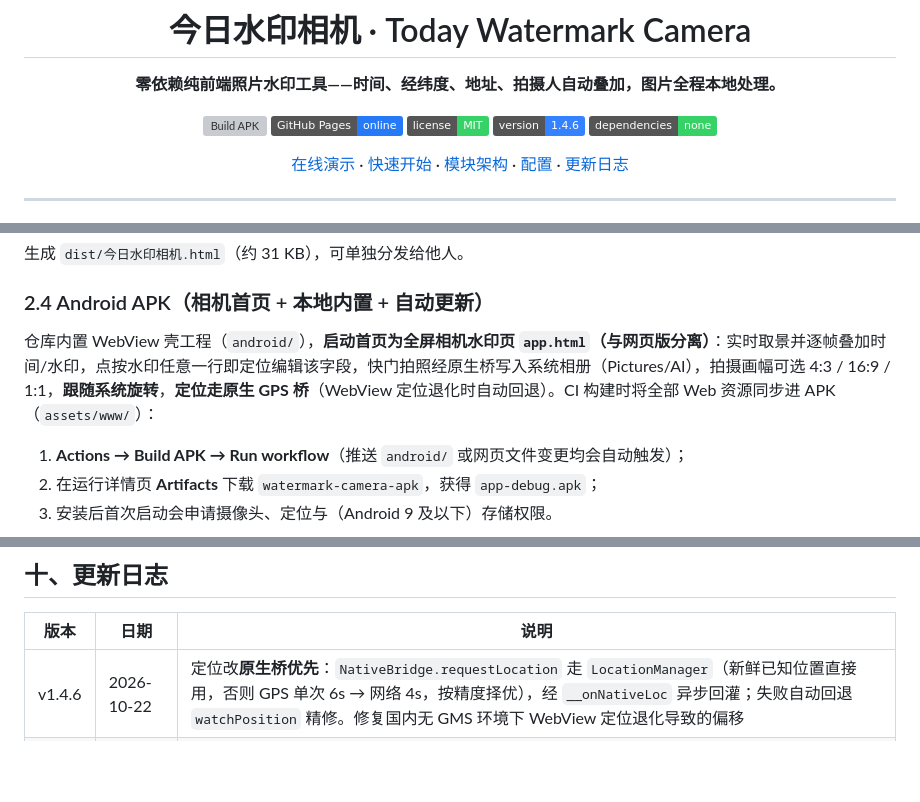
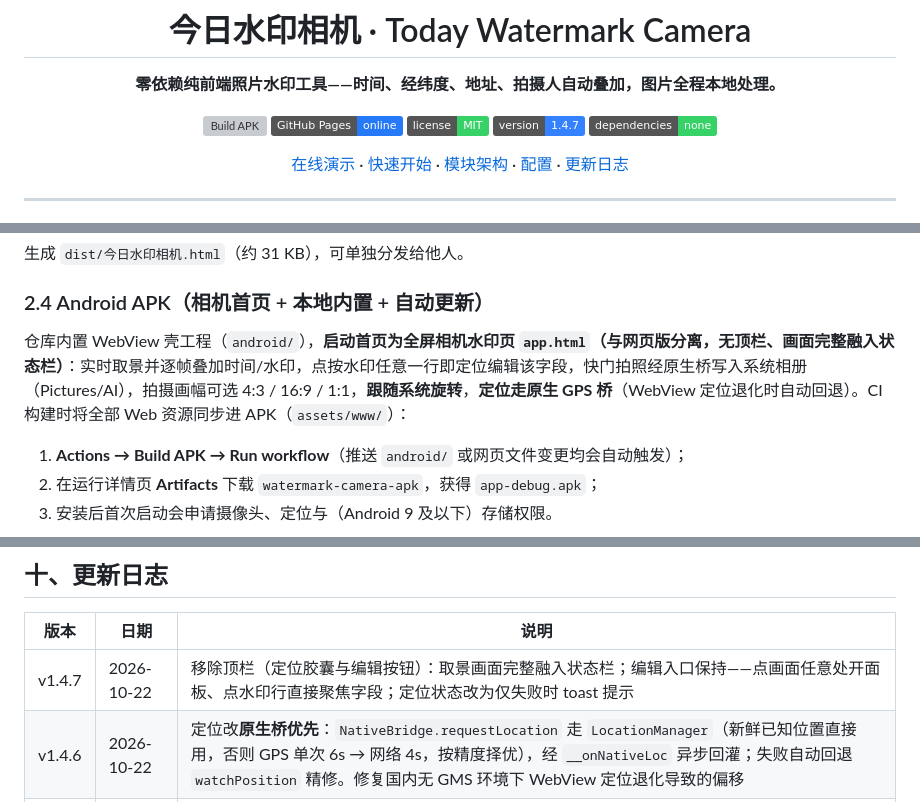
Before and after one commit to Zane517/watermark-camera, a Markdown page: README.md, 3 parts joined by grey strips. GitHub-like rendering; badges without logos; blank space fills up the shorter version; grey boxes are pictures that could not be loaded.

Commit message:
docs: v1.4.7 — 移除顶栏记录

```diff
--- a/README.md
+++ b/README.md
@@ -7,7 +7,7 @@
 [![Build APK](https://github.com/Zane517/watermark-camera/actions/workflows/build-apk.yml/badge.svg)](https://github.com/Zane517/watermark-camera/actions/workflows/build-apk.yml)
 [![GitHub Pages](https://img.shields.io/badge/GitHub_Pages-online-277AF7?logo=githubpages)](https://zane517.github.io/watermark-camera/)
 [![License: MIT](https://img.shields.io/badge/license-MIT-36D167.svg)](LICENSE)
-[![Version](https://img.shields.io/badge/version-1.4.6-3482ff.svg)](#十更新日志)
+[![Version](https://img.shields.io/badge/version-1.4.7-3482ff.svg)](#十更新日志)
 [![Dependencies](https://img.shields.io/badge/dependencies-none-36D167.svg)](#三模块架构)
 
 [在线演示](https://zane517.github.io/watermark-camera/) · [快速开始](#二快速开始) · [模块架构](#三模块架构) · [配置](#四配置高德-web-服务key可选) · [更新日志](#十更新日志)
@@ -54,7 +54,7 @@
 
 ### 2.4 Android APK（相机首页 + 本地内置 + 自动更新）
 
-仓库内置 WebView 壳工程（<code>android/</code>），**启动首页为全屏相机水印页 <code>app.html</code>（与网页版分离）**：实时取景并逐帧叠加时间/水印，点按水印任意一行即定位编辑该字段，快门拍照经原生桥写入系统相册（Pictures/AI），拍摄画幅可选 4:3 / 16:9 / 1:1，**跟随系统旋转**，**定位走原生 GPS 桥**（WebView 定位退化时自动回退）。CI 构建时将全部 Web 资源同步进 APK（<code>assets/www/</code>）：
+仓库内置 WebView 壳工程（<code>android/</code>），**启动首页为全屏相机水印页 <code>app.html</code>（与网页版分离，无顶栏、画面完整融入状态栏）**：实时取景并逐帧叠加时间/水印，点按水印任意一行即定位编辑该字段，快门拍照经原生桥写入系统相册（Pictures/AI），拍摄画幅可选 4:3 / 16:9 / 1:1，**跟随系统旋转**，**定位走原生 GPS 桥**（WebView 定位退化时自动回退）。CI 构建时将全部 Web 资源同步进 APK（<code>assets/www/</code>）：
 
 1. **Actions → Build APK → Run workflow**（推送 <code>android/</code> 或网页文件变更均会自动触发）；
 2. 在运行详情页 **Artifacts** 下载 <code>watermark-camera-apk</code>，获得 <code>app-debug.apk</code>；
@@ -169,6 +169,7 @@ UI 采用 [Miuix](https://github.com/compose-miuix-ui/miuix)（<code>compose-miu
 
 | 版本 | 日期 | 说明 |
 |------|------|------|
+| v1.4.7 | 2026-10-22 | 移除顶栏（定位胶囊与编辑按钮）：取景画面完整融入状态栏；编辑入口保持——点画面任意处开面板、点水印行直接聚焦字段；定位状态改为仅失败时 toast 提示 |
 | v1.4.6 | 2026-10-22 | 定位改**原生桥优先**：<code>NativeBridge.requestLocation</code> 走 <code>LocationManager</code>（新鲜已知位置直接用，否则 GPS 单次 6s → 网络 4s，按精度择优），经 <code>__onNativeLoc</code> 异步回灌；失败自动回退 <code>watchPosition</code> 精修。修复国内无 GMS 环境下 WebView 定位退化导致的偏移 |
 | v1.4.5 | 2026-10-22 | 跟随系统旋转（<code>unspecified</code> + <code>configChanges</code> 全覆盖，转屏不重启、摄像头不中断）；点水印任意行即聚焦编辑对应字段（<code>watermark.js</code> 暴露 <code>lastLayout</code> 包围盒做命中测试，中央字 → 中央水印开关，目标高亮 1.6s） |
 | v1.4.4 | 2026-10-22 | 页面融入状态栏（透明保留、不隐藏）；定位改 <code>watchPosition</code> 连续精修：不取旧缓存、精度优于 20m 或 12s 超时即停、顶栏显示 ±m；新增拍摄画幅 4:3 / 16:9 / 1:1，取景框按比例内切、拍照输出即所选比例 |
```
